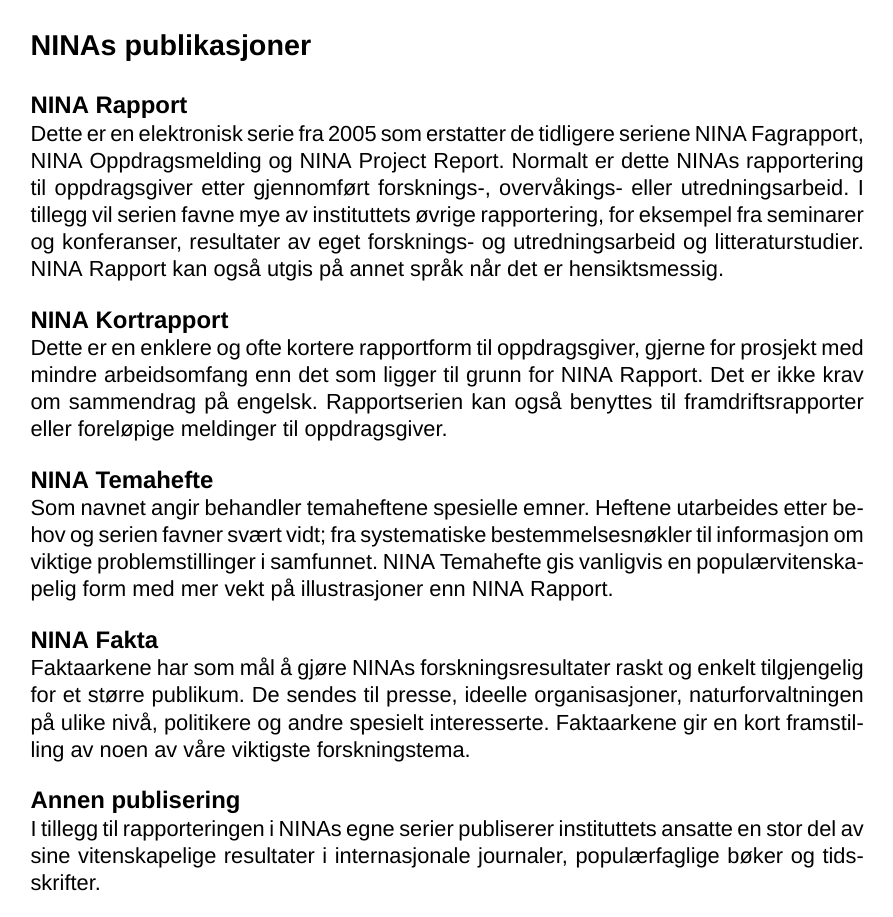
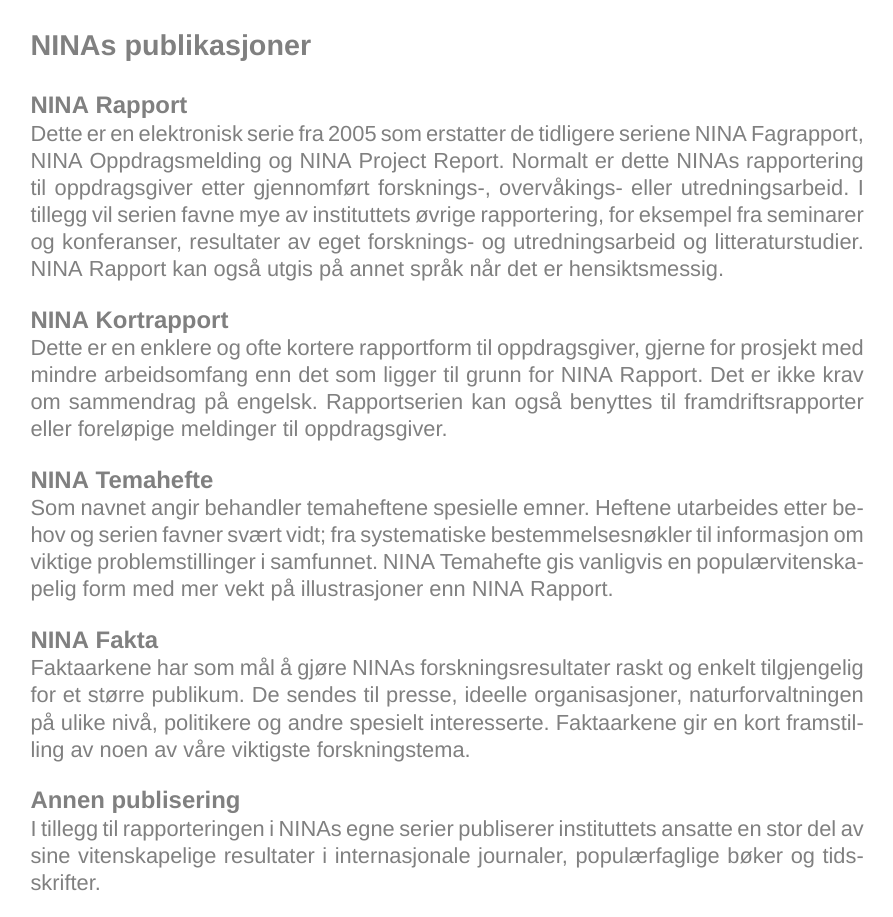
Before and after one commit to NINAnor/NinaR, a LaTeX document (inst/rmarkdown/templates/nina_kortrapport/resources/template.tex): page 2 of 9. Compiled offline with XeLaTeX; a missing font is replaced by an installed copy or a similar font.

Commit message:
almost complete first version of kortrapport

```diff
--- a/inst/rmarkdown/templates/nina_kortrapport/resources/template.tex
+++ b/inst/rmarkdown/templates/nina_kortrapport/resources/template.tex
@@ -16,9 +16,10 @@
 %For getting total pagecount
 \usepackage{lastpage}
 
-%To get date
-\usepackage[norsk]{datetime2}
-\DTMlangsetup{showdayofmonth=false}
+%To get pdf production date in proper format
+\usepackage[norsk]{datetime}
+\newdateformat{ninadate}{%
+\monthname[\THEMONTH]~ \THEYEAR}
 
 %Set fonts
 \usepackage{fontspec}
@@ -37,7 +38,7 @@
 \usepackage{setspace}
 
 %To adjust margins
-\usepackage[a4paper,  margin=1.5cm]{geometry}
+\usepackage[a4paper, left=1.5cm,right=3.5cm,top=2cm,bottom=2cm,headheight=1cm]{geometry}
 
 %To adjust heading spacings
 \usepackage{titlesec}
@@ -77,14 +80,17 @@
 %Define endpage footer
 \fancypagestyle{endfooter}{% Define endpage footer (change to svg logo)
   \fancyhf{}
+  \fancyfootoffset[R]{0cm}
+  \chead{\vspace{1cm}ISSN: 2464-2797 \\
+ISBN: 978-82-426-$ISBN_end$}
   \lfoot{\color{darkgrey}\vspace{1.5cm}\normalsize\textbf{Norsk institutt for naturforskning}\\
 \small NINA Hovedkontor\\
 Postadresse: Postboks 5685 Sluppen, 7485 Trondheim\\
 Telefon: 73801400, Telefaks: 73801401\\
 E-post: firmapost@nina.no\\
 Organisasjonsnummer 9500 37 687\\
-http://www.nina.no\hfill\large\darkGrey{Samarbeid og kunnskap for framtidas miljøløsninger}}
-   %\rfoot{\vspace{5cm}\hfill\Large\darkGrey{Samarbeid og kunnskap for framtidas miljøløsninger}}
+http://www.nina.no}
+   \rfoot{\vspace{4cm}\hfill\Large\darkGrey{Samarbeid og kunnskap for framtidas miljøløsninger}}
     \begin{tikzpicture}[remember picture,overlay]
   \fill[footgrey]
     (current page.south west)
@@ -94,21 +100,22 @@
 }
 
 %Make sure it always produce even numbered document (adding empty page if necessary)
-\usepackage{changepage}
-\strictpagecheck
-\AtEndDocument{\ifoddpage\clearpage\newgeometry{bottom=8cm, top=2cm, left=1.5cm, right=1.5cm}\pagestyle{endfooter}\else\newgeometry{bottom=8cm, top=2cm, left=1.5cm, right=1.5cm}\pagestyle{endfooter}\fi}
+\AtEndDocument{\fancyhf{}
+\null\ifodd\value{page}\else\clearpage\fi
+\newgeometry{a4paper, bottom=8cm, top=2cm, left=1.5cm, right=1.5cm}\pagestyle{endfooter}}
+%\newgeometry{bottom=8cm, top=2cm, left=1.5cm, right=1.5cm}\pagestyle{endfooter}
 
 %Set up custom colors
 \usepackage{xcolor}
 \usepackage{blindtext}
-\definecolor{darkOrange}{RGB}{221,145,74}
-\definecolor{lightOrange}{RGB}{253,131,9}
-\definecolor{ashgrey}{RGB}{89, 103, 71}
-\definecolor{darkgrey}{RGB}{89, 103, 119}
-\definecolor{footgrey}{RGB}{215, 217, 223}
+\definecolor{darkOrange}{RGB}{219,140,68}
+\definecolor{lightOrange}{RGB}{255,192,128}
+\definecolor{ashgrey}{RGB}{128, 128, 128}
+\definecolor{darkgrey}{RGB}{77, 92, 108}
+\definecolor{footgrey}{RGB}{233, 235, 238}
 
-\newcommand{\shadOrange}[1]{\textcolor{darkOrange}{#1}}
-\newcommand{\orange}[1]{\textcolor{lightOrange}{#1}}
+\newcommand{\shadOrange}[1]{\textcolor{lightOrange}{#1}}
+\newcommand{\orange}[1]{\textcolor{darkOrange}{#1}}
 \newcommand{\lightGrey}[1]{\textcolor{ashgrey}{#1}}
 \newcommand{\darkGrey}[1]{\textcolor{darkgrey}{#1}}
 
@@ -138,9 +145,10 @@
 \end{titlepage}
 \newgeometry{bottom=3cm, top=3cm}
 %Second page
+\cfoot{}
+{\color{ashgrey}
+\section*{NINAs publikasjoner}
 
-\cfoot{}
-\section*{NINAs publikasjoner}
 
 \subsection*{NINA Rapport}
 Dette er en elektronisk serie fra 2005 som erstatter de tidligere seriene NINA Fagrapport, NINA Oppdragsmelding og NINA Project Report. Normalt er dette NINAs rapportering til oppdragsgiver etter gjennomført forsknings-, overvåkings- eller utredningsarbeid. I tillegg vil serien favne mye av instituttets øvrige rapportering, for eksempel fra seminarer og konferanser, resultater av eget forsknings- og utredningsarbeid og litteraturstudier. NINA Rapport kan også utgis på annet språk når det er hensiktsmessig.
```
Also changed, not shown: inst/rmarkdown/templates/nina_kortrapport/skeleton/logo.eps (added), inst/rmarkdown/templates/nina_kortrapport/resources/template.tex (12 more changed lines), 1 other file.
